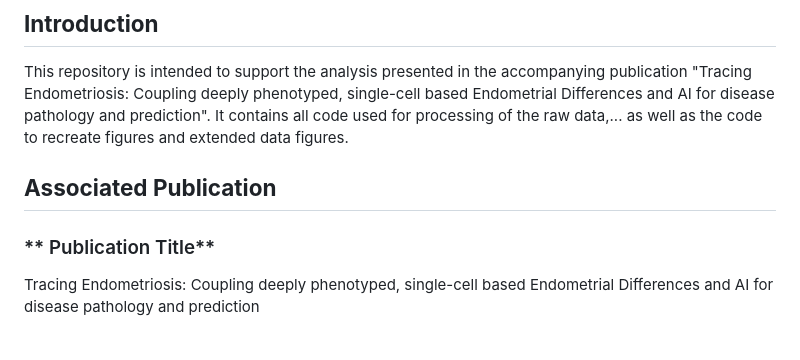
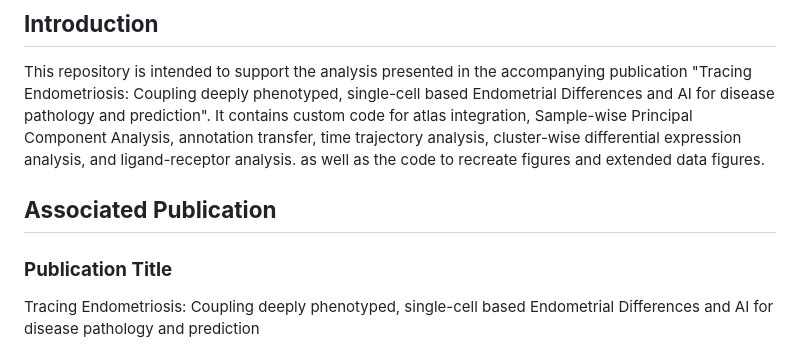
Before and after one commit to DuempelmannLea/endometriosis_endometrium_scRNA_atlas, a Markdown page: README.md, the part around the change. GitHub-like rendering.

```diff
--- a/README.md
+++ b/README.md
@@ -3,10 +3,10 @@
 ## **Introduction**
 
 This repository is intended to support the analysis presented in the accompanying publication "Tracing Endometriosis: Coupling deeply phenotyped, single-cell based Endometrial Differences and AI for disease pathology and prediction".
-It contains all code used for processing of the raw data,... as well as the code to recreate figures and extended data figures.
+It contains custom code for atlas integration, Sample-wise Principal Component Analysis, annotation transfer, time trajectory analysis, cluster-wise differential expression analysis, and ligand-receptor analysis. as well as the code to recreate figures and extended data figures.
 
 ## **Associated Publication**
-### ** Publication Title**
+### **Publication Title**
 
 Tracing Endometriosis: Coupling deeply phenotyped, single-cell based Endometrial Differences and AI for disease pathology and prediction
 
```
